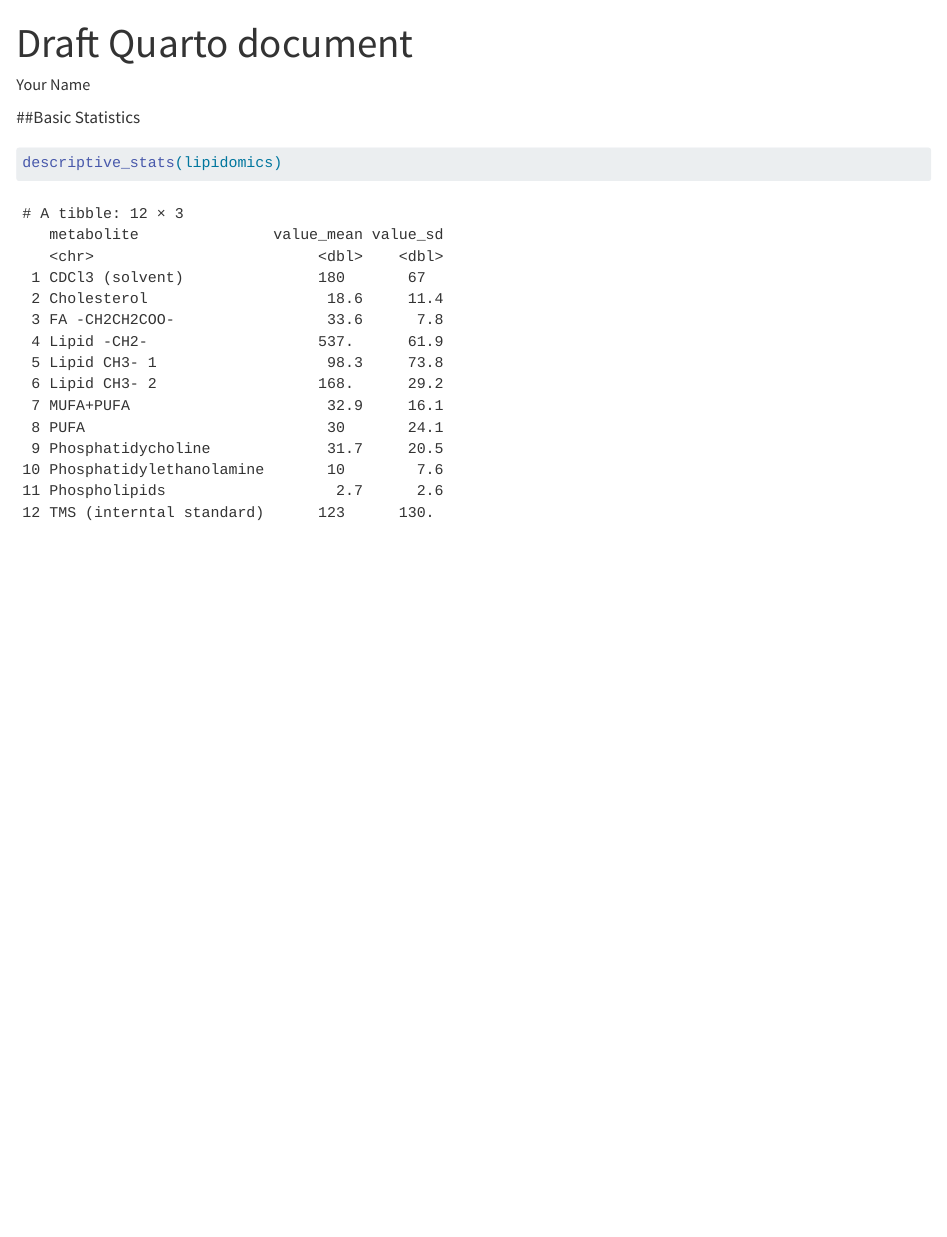
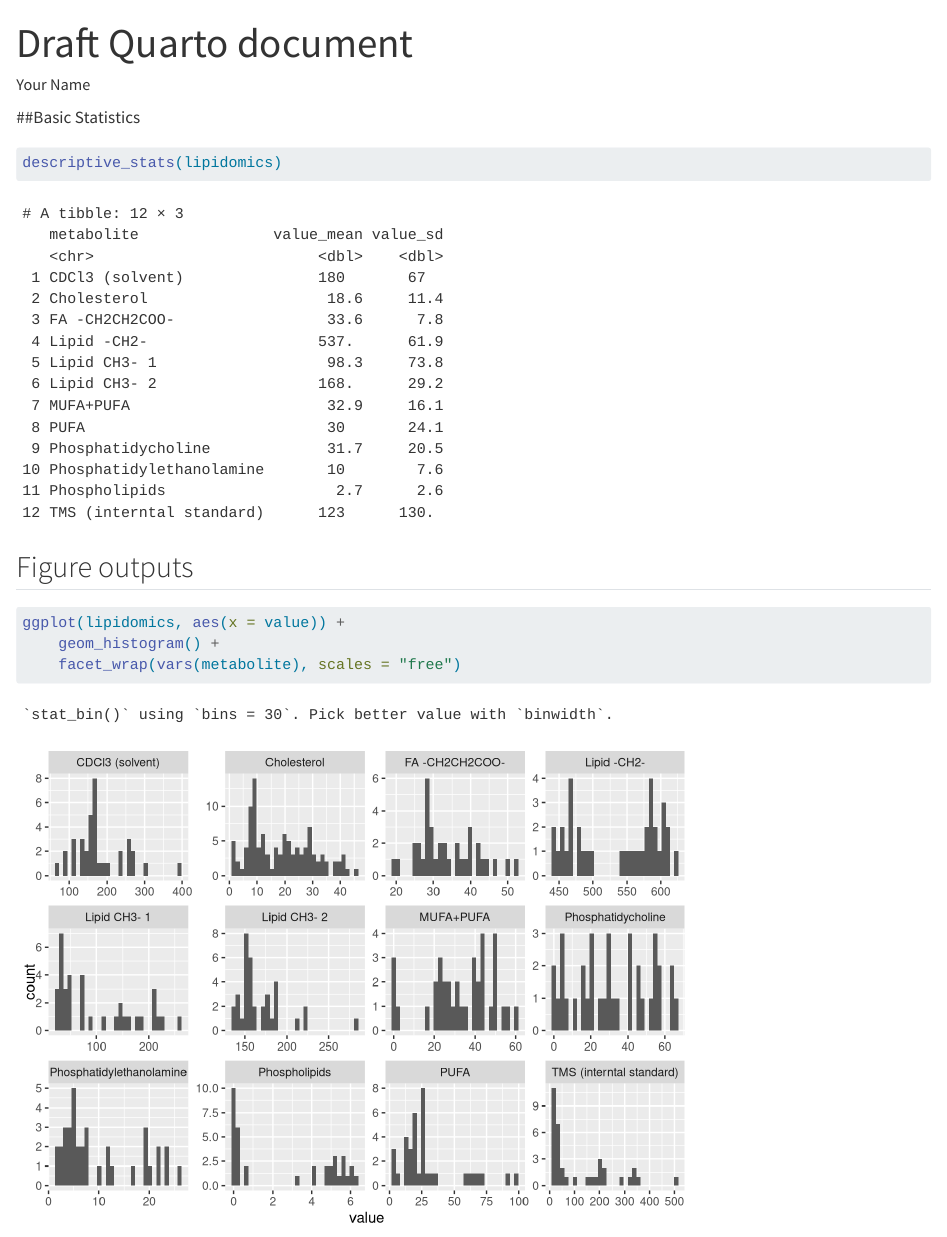
Before and after one commit to HTopel/AdvancedR3, a Quarto document (doc/learning.qmd): the page in a window 1100 px wide, from its top. Rendered offline with R 4.5, knitr and Pandoc in place of Quarto, with nearby package versions.

Commit message:
plot_distributions function

````diff
--- a/R/functions.R
+++ b/R/functions.R
@@ -19,3 +19,16 @@ descriptive_stats <- function(data) {
             ~ round(.x, digits = 1)
         ))
 }
+
+#' Plot for basic distribution of metabolite data
+#'
+#' @param data lipidomics dataset
+#'
+#' @return histogram of metabolites
+#'
+plot_distributions <- function(data) {
+    data |>
+        ggplot2::ggplot(ggplot2::aes(x = value)) +
+        ggplot2::geom_histogram() +
+        ggplot2::facet_wrap(ggplot2::vars(metabolite), scales = "free")
+}
--- a/doc/learning.qmd
+++ b/doc/learning.qmd
@@ -16,3 +16,11 @@ lipidomics <- read_csv(here::here("data/lipidomics.csv"))
 ```{r}
 descriptive_stats(lipidomics)
 ```
+
+## Figure outputs
+
+```{r}
+ggplot(lipidomics, aes(x = value)) +
+    geom_histogram() +
+    facet_wrap(vars(metabolite), scales = "free")
+```
````
Also changed, not shown: 1 other file.
